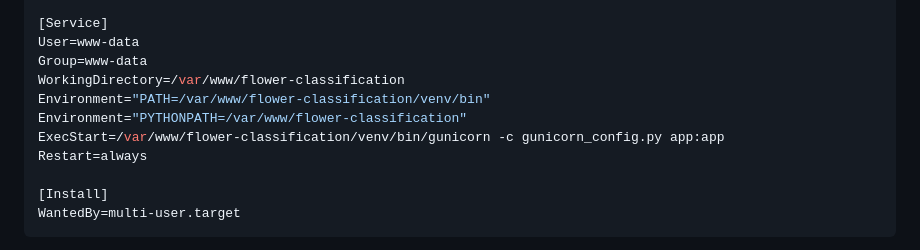
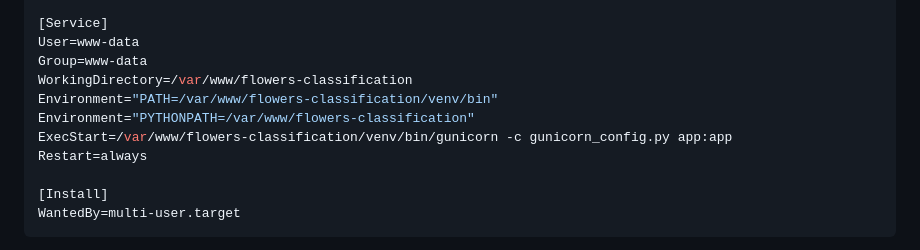
Before and after one commit to easgarli/flowers-classification, a Markdown page: README.MD, the part around the change. Rendered like a GitHub page.

Commit message:
agian added s

```diff
--- a/README.MD
+++ b/README.MD
@@ -109,10 +109,10 @@ After=network.target
 [Service]
 User=www-data
 Group=www-data
-WorkingDirectory=/var/www/flower-classification
-Environment="PATH=/var/www/flower-classification/venv/bin"
-Environment="PYTHONPATH=/var/www/flower-classification"
-ExecStart=/var/www/flower-classification/venv/bin/gunicorn -c gunicorn_config.py app:app
+WorkingDirectory=/var/www/flowers-classification
+Environment="PATH=/var/www/flowers-classification/venv/bin"
+Environment="PYTHONPATH=/var/www/flowers-classification"
+ExecStart=/var/www/flowers-classification/venv/bin/gunicorn -c gunicorn_config.py app:app
 Restart=always
 
 [Install]
```
